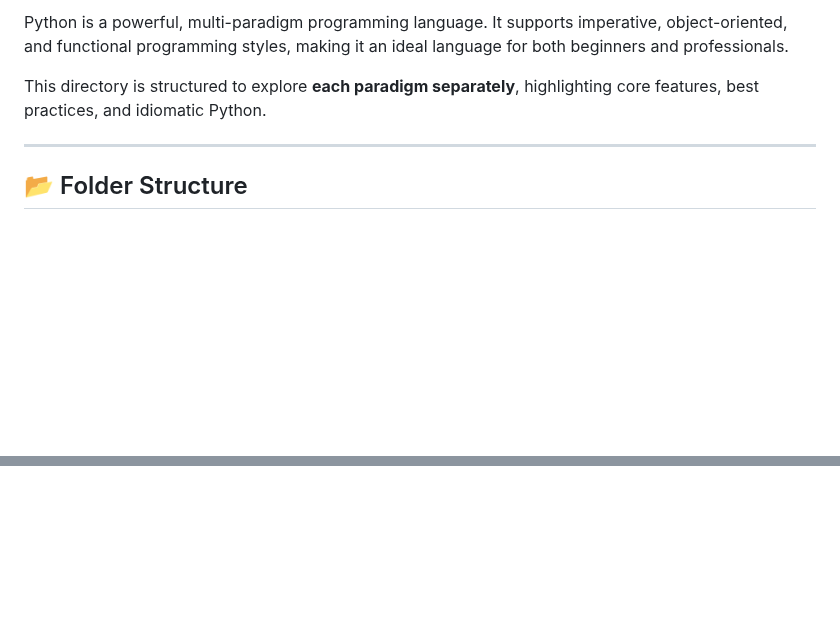
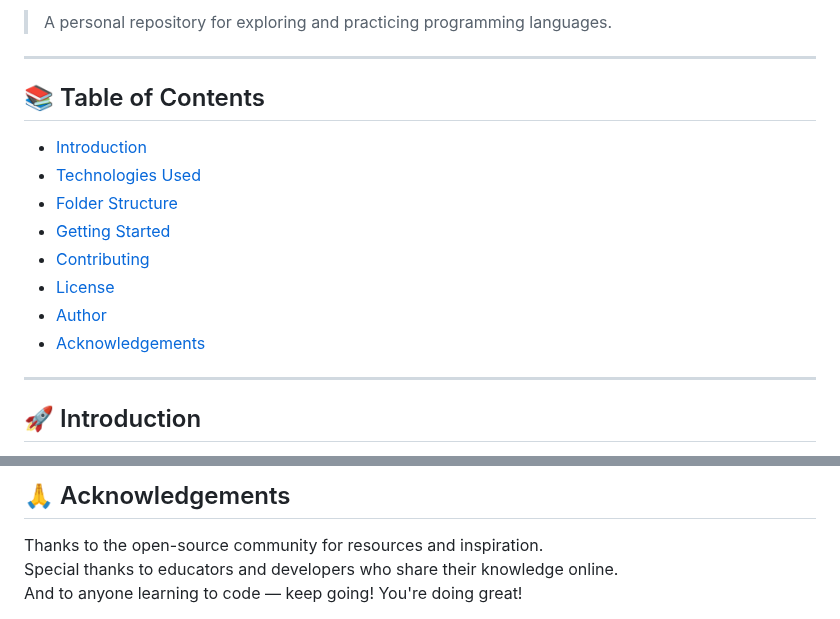
Before and after one commit to anthonybanion/Learning, a Markdown page: README.md, 2 parts joined by grey strips. Rendered like a GitHub page; blank space fills up the shorter version.

```diff
--- a/README.md
+++ b/README.md
@@ -2,8 +2,20 @@
 
-Python is a powerful, multi-paradigm programming language. It supports imperative, object-oriented, and functional programming styles, making it an ideal language for both beginners and professionals.
-
-This directory is structured to explore **each paradigm separately**, highlighting core features, best practices, and idiomatic Python.
+> A personal repository for exploring and practicing programming languages.
 
 ---
 
-## 📂 Folder Structure
+## 📚 Table of Contents
+
+- [Introduction](#introduction)
+- [Technologies Used](#technologies-used)
+- [Folder Structure](#folder-structure)
+- [Getting Started](#getting-started)
+- [Contributing](#contributing)
+- [License](#license)
+- [Author](#author)
+- [Acknowledgements](#acknowledgements)
+
+---
+
+## 🚀 Introduction
+
@@ -104,0 +200,5 @@ Python/
+## 🙏 Acknowledgements
+
+Thanks to the open-source community for resources and inspiration.
+Special thanks to educators and developers who share their knowledge online.
+And to anyone learning to code — keep going! You're doing great!
```
Also changed, not shown: other parts of README.md (+171 -88 lines).
